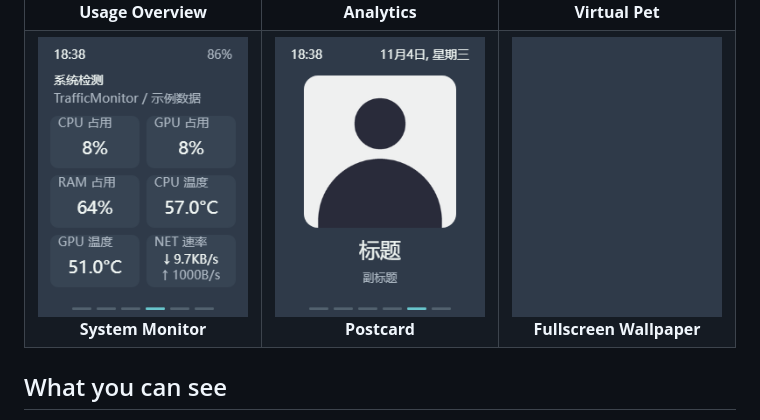
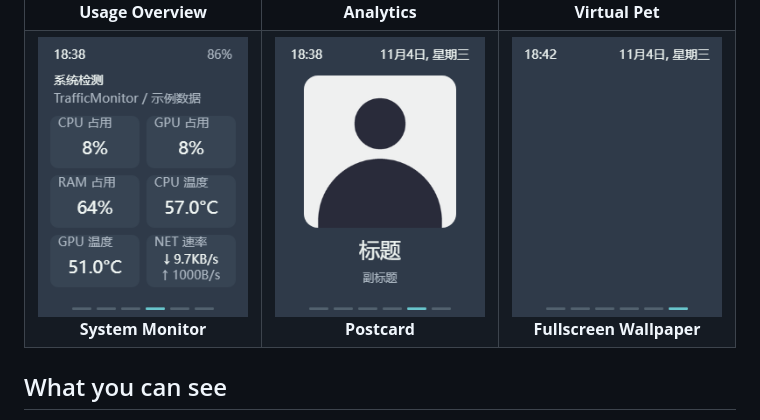
Before and after one commit to GreentailTohru-arch/Tokens-Kanban, a Markdown page: README.md, the part around the change. Rendered like a GitHub page; pictures changed too: docs/assets/device-screens/wallpaper-clock.png (added), docs/assets/device-screens/wallpaper.png (deleted).

Commit message:
docs: replace the fullscreen wallpaper screenshot

```diff
--- a/README.md
+++ b/README.md
@@ -32,7 +32,7 @@
   <tr>
     <td align="center" width="33%"><img src="docs/assets/device-screens/system-monitor.png" width="224" alt="System monitor with sample data"><br><strong>System Monitor</strong></td>
     <td align="center" width="33%"><img src="docs/assets/device-screens/postcard.png" width="224" alt="Postcard with the default avatar"><br><strong>Postcard</strong></td>
-    <td align="center" width="33%"><img src="docs/assets/device-screens/wallpaper.png" width="224" alt="Wallpaper with the default theme background"><br><strong>Fullscreen Wallpaper</strong></td>
+    <td align="center" width="33%"><img src="docs/assets/device-screens/wallpaper-clock.png" width="224" alt="Fullscreen wallpaper showing the time and date"><br><strong>Fullscreen Wallpaper</strong></td>
   </tr>
 </table>
 
```
Also changed, not shown: README.zh_CN.md (+1 -1 lines).
